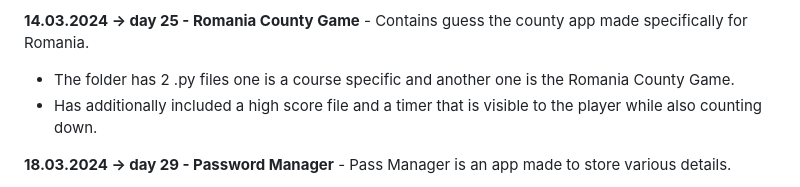
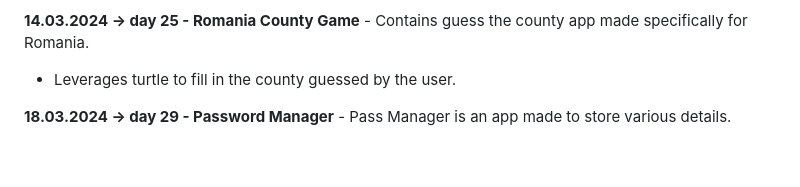
Before and after one commit to dbeniamin/1-100_PythonCode_Challenge, a Markdown page: README.md, the part around the change. Rendered like a GitHub page; blank space fills up the shorter version.

```diff
--- a/README.md
+++ b/README.md
@@ -143,8 +143,7 @@ You can customize the files / folders as needed for your own desired usage. Feel
 - Using the basic app design the user can also add sound notifications.
 
 **14.03.2024 → day 25 - Romania County Game**  - Contains guess the county app made specifically for Romania.
-- The folder has 2 .py files one is a course specific and another one is the Romania County Game.
-- Has additionally included a high score file and a timer that is visible to the player while also counting down.
+- Leverages turtle to fill in the county guessed by the user.
 
 **18.03.2024 → day 29 - Password Manager**  - Pass Manager is an app made to store various details.
 - GUI app that helps keep track of passwords, usernames, and websites.
```
